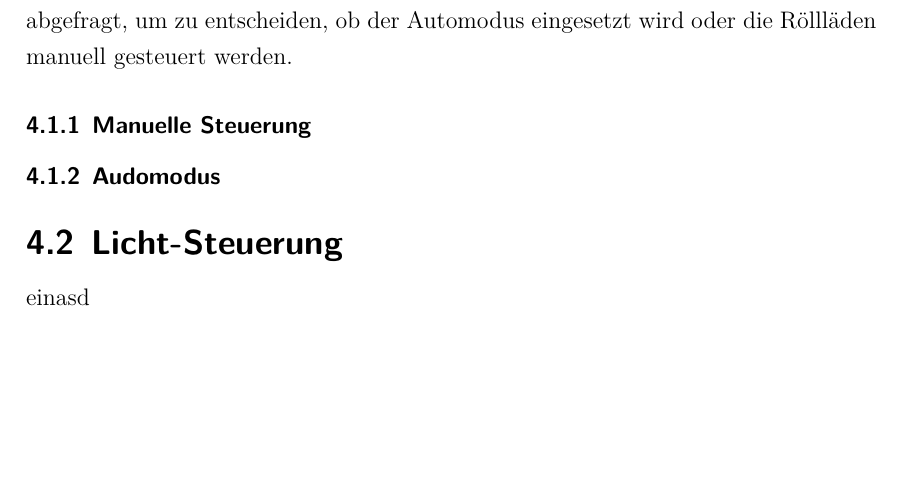
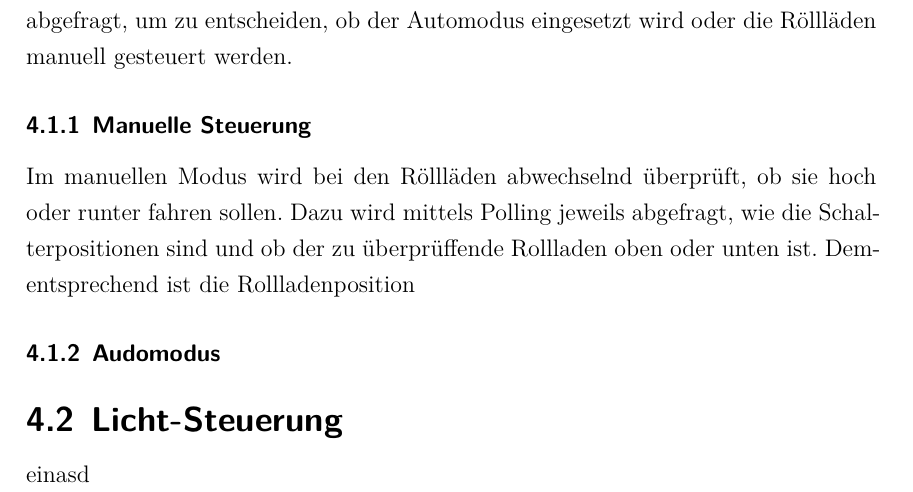
Before and after one commit to nappydevelopment/Nappy-s-Home, a LaTeX document (docs/systemnaheProgrammierung.tex, which reads docs/Rolladen.tex): part of page 11 of 12 before the commit and part of page 11 of 13 after it, cut so that both start at the same text, the shorter picture padded with empty space. Compiled offline with XeLaTeX; a missing font is replaced by an installed copy or a similar font; a LaTeX package or settings file that is missing is left out.

Commit message:
Update Rolladen.tex

```diff
--- a/docs/Rolladen.tex
+++ b/docs/Rolladen.tex
@@ -1,3 +1,4 @@
 Die Schwierigkeit bei der Entwicklung der Rollladenschaltung war, dass eine Menge Port-Bits benötigt werden, weshalb wir uns dazu entschieden haben, ein Modell zur Steuerung von zwei Rollläden zu wählen. Als erstes wird das Automodus-Bit abgefragt, um zu entscheiden, ob der Automodus eingesetzt wird oder die Röllläden manuell gesteuert werden.
 \subsubsection{Manuelle Steuerung}
+Im manuellen Modus wird bei den Röllläden abwechselnd überprüft, ob sie hoch oder runter fahren sollen. Dazu wird mittels Polling jeweils abgefragt, wie die Schalterpositionen sind und ob der zu überprüffende Rollladen oben oder unten ist. Dementsprechend ist die Rollladenposition
 \subsubsection{Audomodus}
```
